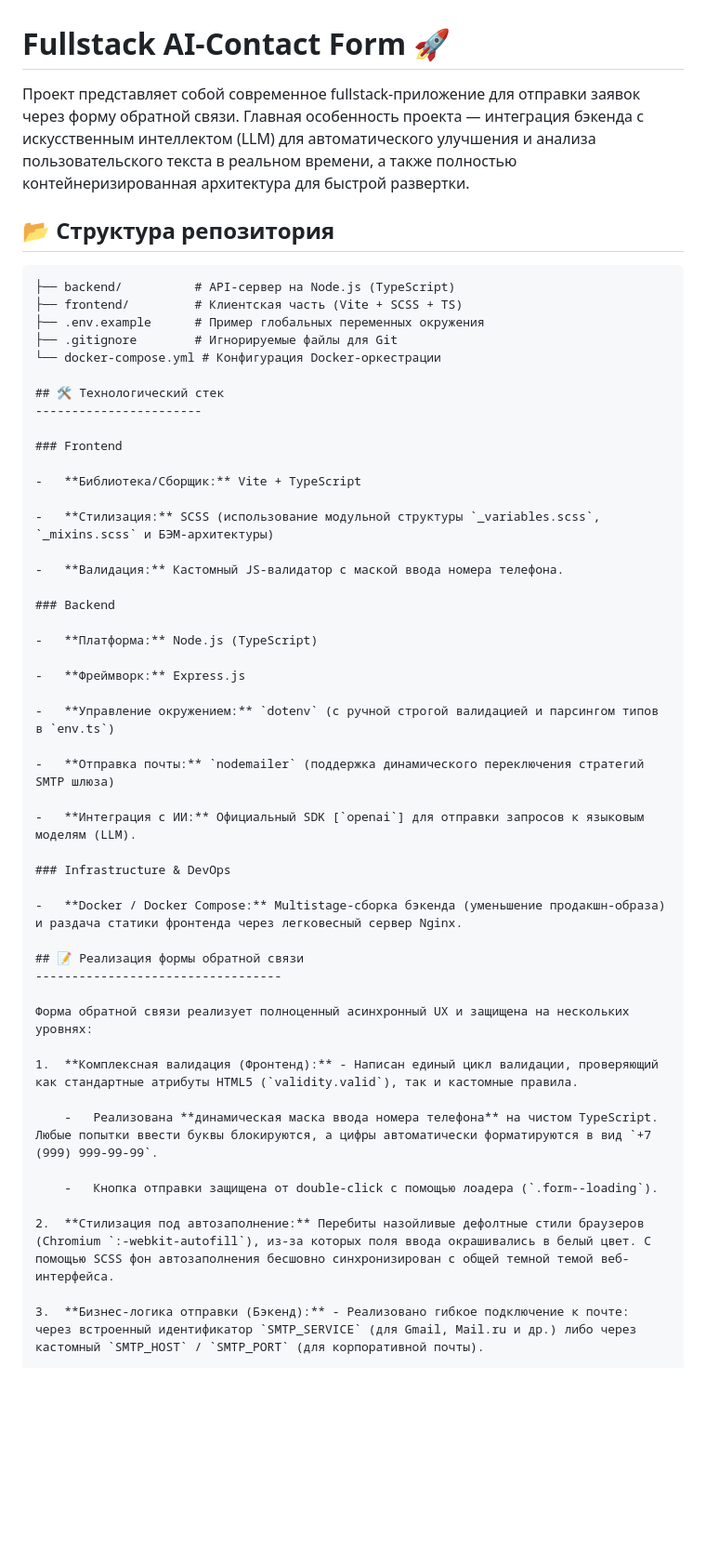
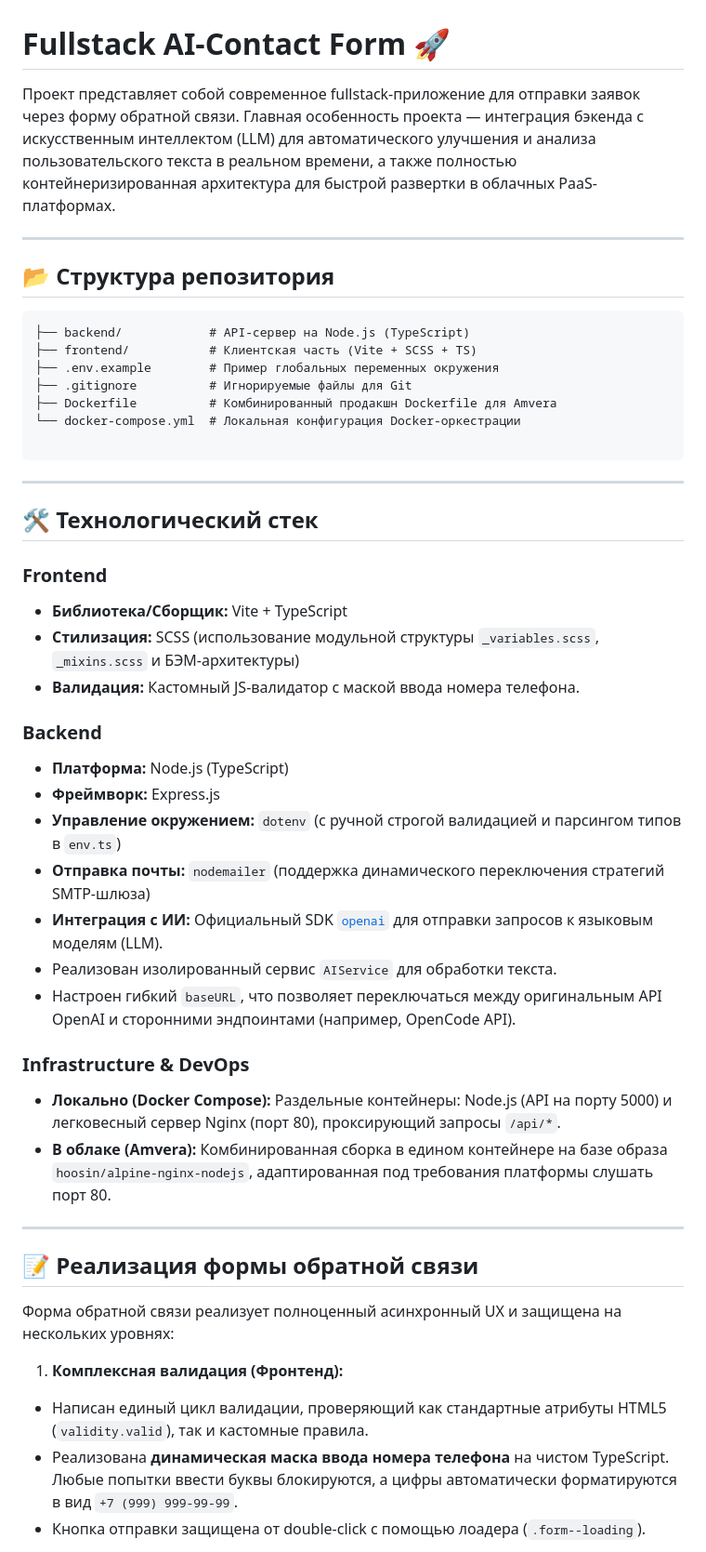
Before and after one commit to izmestevVI/presentation, a Markdown page: README.md, the part around one of its changes. Shown at 93% size. Drawn GitHub-style; blank space fills up the shorter version.

Commit message:
feat: поправил readme

````diff
--- a/README.md
+++ b/README.md
@@ -1,56 +1,57 @@
 # Fullstack AI-Contact Form 🚀
 
-Проект представляет собой современное fullstack-приложение для отправки заявок через форму обратной связи. Главная особенность проекта — интеграция бэкенда с искусственным интеллектом (LLM) для автоматического улучшения и анализа пользовательского текста в реальном времени, а также полностью контейнеризированная архитектура для быстрой развертки.
+Проект представляет собой современное fullstack-приложение для отправки заявок через форму обратной связи. Главная особенность проекта — интеграция бэкенда с искусственным интеллектом (LLM) для автоматического улучшения и анализа пользовательского текста в реальном времени, а также полностью контейнеризированная архитектура для быстрой развертки в облачных PaaS-платформах.
+
+---
 
 ## 📂 Структура репозитория
 
 ```text
-├── backend/          # API-сервер на Node.js (TypeScript)
-├── frontend/         # Клиентская часть (Vite + SCSS + TS)
-├── .env.example      # Пример глобальных переменных окружения
-├── .gitignore        # Игнорируемые файлы для Git
-└── docker-compose.yml # Конфигурация Docker-оркестрации
+├── backend/            # API-сервер на Node.js (TypeScript)
+├── frontend/           # Клиентская часть (Vite + SCSS + TS)
+├── .env.example        # Пример глобальных переменных окружения
+├── .gitignore          # Игнорируемые файлы для Git
+├── Dockerfile          # Комбинированный продакшн Dockerfile для Amvera
+└── docker-compose.yml  # Локальная конфигурация Docker-оркестрации
+
+```
+
+---
 
 ## 🛠 Технологический стек
------------------------
 
 ### Frontend
 
--   **Библиотека/Сборщик:** Vite + TypeScript
-
--   **Стилизация:** SCSS (использование модульной структуры `_variables.scss`, `_mixins.scss` и БЭМ-архитектуры)
-
--   **Валидация:** Кастомный JS-валидатор с маской ввода номера телефона.
+* **Библиотека/Сборщик:** Vite + TypeScript
+* **Стилизация:** SCSS (использование модульной структуры `_variables.scss`, `_mixins.scss` и БЭМ-архитектуры)
+* **Валидация:** Кастомный JS-валидатор с маской ввода номера телефона.
 
 ### Backend
 
--   **Платформа:** Node.js (TypeScript)
+* **Платформа:** Node.js (TypeScript)
+* **Фреймворк:** Express.js
+* **Управление окружением:** `dotenv` (с ручной строгой валидацией и парсингом типов в `env.ts`)
+* **Отправка почты:** `nodemailer` (поддержка динамического переключения стратегий SMTP-шлюза)
+* **Интеграция с ИИ:** Официальный SDK [`openai`](https://github.com/openai/openai-node) для отправки запросов к языковым моделям (LLM).
+* Реализован изолированный сервис `AIService` для обработки текста.
+* Настроен гибкий `baseURL`, что позволяет переключаться между оригинальным API OpenAI и сторонними эндпоинтами (например, OpenCode API).
 
--   **Фреймворк:** Express.js
 
--   **Управление окружением:** `dotenv` (с ручной строгой валидацией и парсингом типов в `env.ts`)
-
--   **Отправка почты:** `nodemailer` (поддержка динамического переключения стратегий SMTP шлюза)
-
--   **Интеграция с ИИ:** Официальный SDK [`openai`] для отправки запросов к языковым моделям (LLM).
 
 ### Infrastructure & DevOps
 
--   **Docker / Docker Compose:** Multistage-сборка бэкенда (уменьшение продакшн-образа) и раздача статики фронтенда через легковесный сервер Nginx.
+* **Локально (Docker Compose):** Раздельные контейнеры: Node.js (API на порту 5000) и легковесный сервер Nginx (порт 80), проксирующий запросы `/api/*`.
+* **В облаке (Amvera):** Комбинированная сборка в едином контейнере на базе образа `hoosin/alpine-nginx-nodejs`, адаптированная под требования платформы слушать порт 80.
+
+---
 
 ## 📝 Реализация формы обратной связи
-----------------------------------
 
 Форма обратной связи реализует полноценный асинхронный UX и защищена на нескольких уровнях:
 
-1.  **Комплексная валидация (Фронтенд):** - Написан единый цикл валидации, проверяющий как стандартные атрибуты HTML5 (`validity.valid`), так и кастомные правила.
-
-    -   Реализована **динамическая маска ввода номера телефона** на чистом TypeScript. Любые попытки ввести буквы блокируются, а цифры автоматически форматируются в вид `+7 (999) 999-99-99`.
-
-    -   Кнопка отправки защищена от double-click с помощью лоадера (`.form--loading`).
-
-2.  **Стилизация под автозаполнение:** Перебиты назойливые дефолтные стили браузеров (Chromium `:-webkit-autofill`), из-за которых поля ввода окрашивались в белый цвет. С помощью SCSS фон автозаполнения бесшовно синхронизирован с общей темной темой веб-интерфейса.
-
-3.  **Бизнес-логика отправки (Бэкенд):** - Реализовано гибкое подключение к почте: через встроенный идентификатор `SMTP_SERVICE` (для Gmail, Mail.ru и др.) либо через кастомный `SMTP_HOST` / `SMTP_PORT` (для корпоративной почты).
+1. **Комплексная валидация (Фронтенд):**
+* Написан единый цикл валидации, проверяющий как стандартные атрибуты HTML5 (`validity.valid`), так и кастомные правила.
+* Реализована **динамическая маска ввода номера телефона** на чистом TypeScript. Любые попытки ввести буквы блокируются, а цифры автоматически форматируются в вид `+7 (999) 999-99-99`.
+* Кнопка отправки защищена от double-click с помощью лоадера (`.form--loading`).
 
 
````
Also changed, not shown: other parts of README.md (+41 -43 lines).
